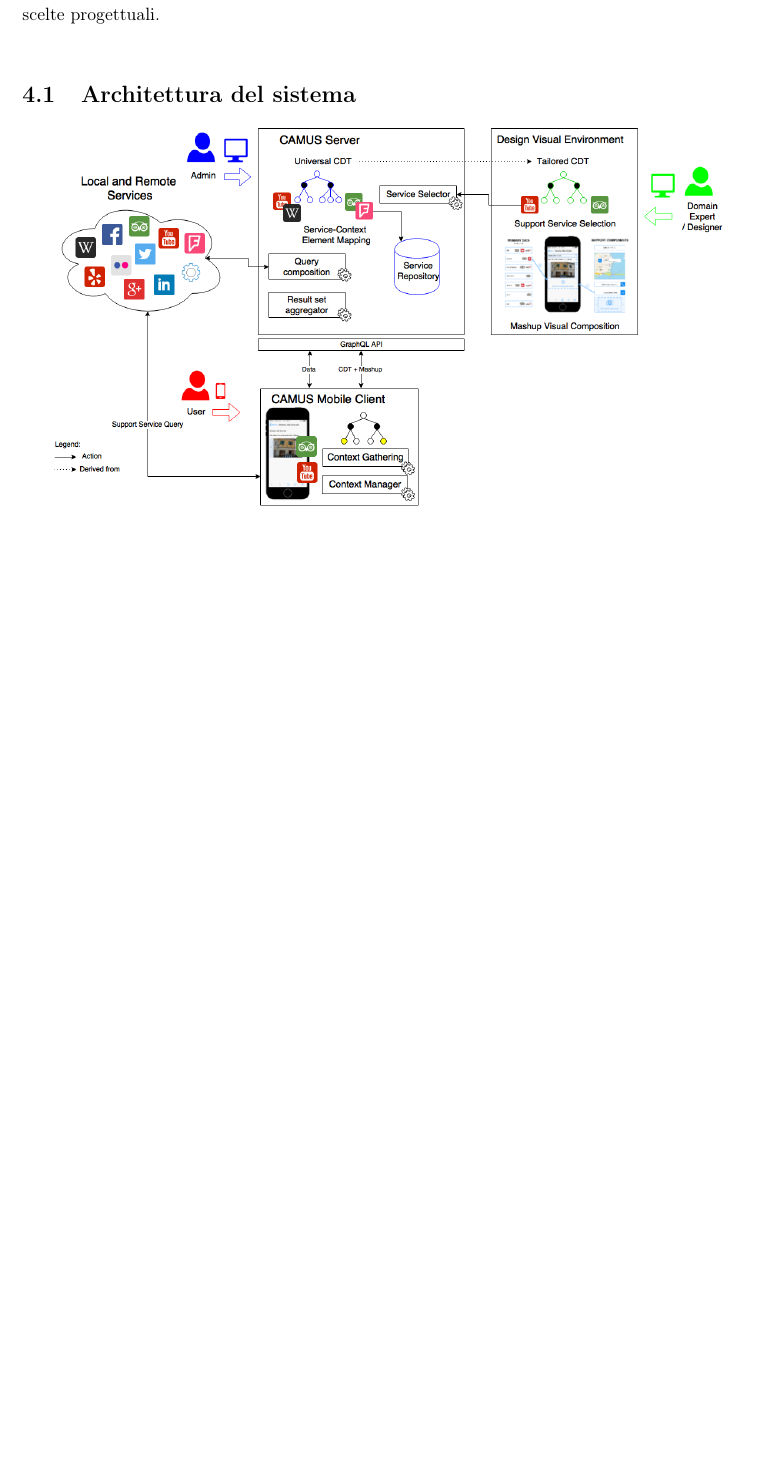
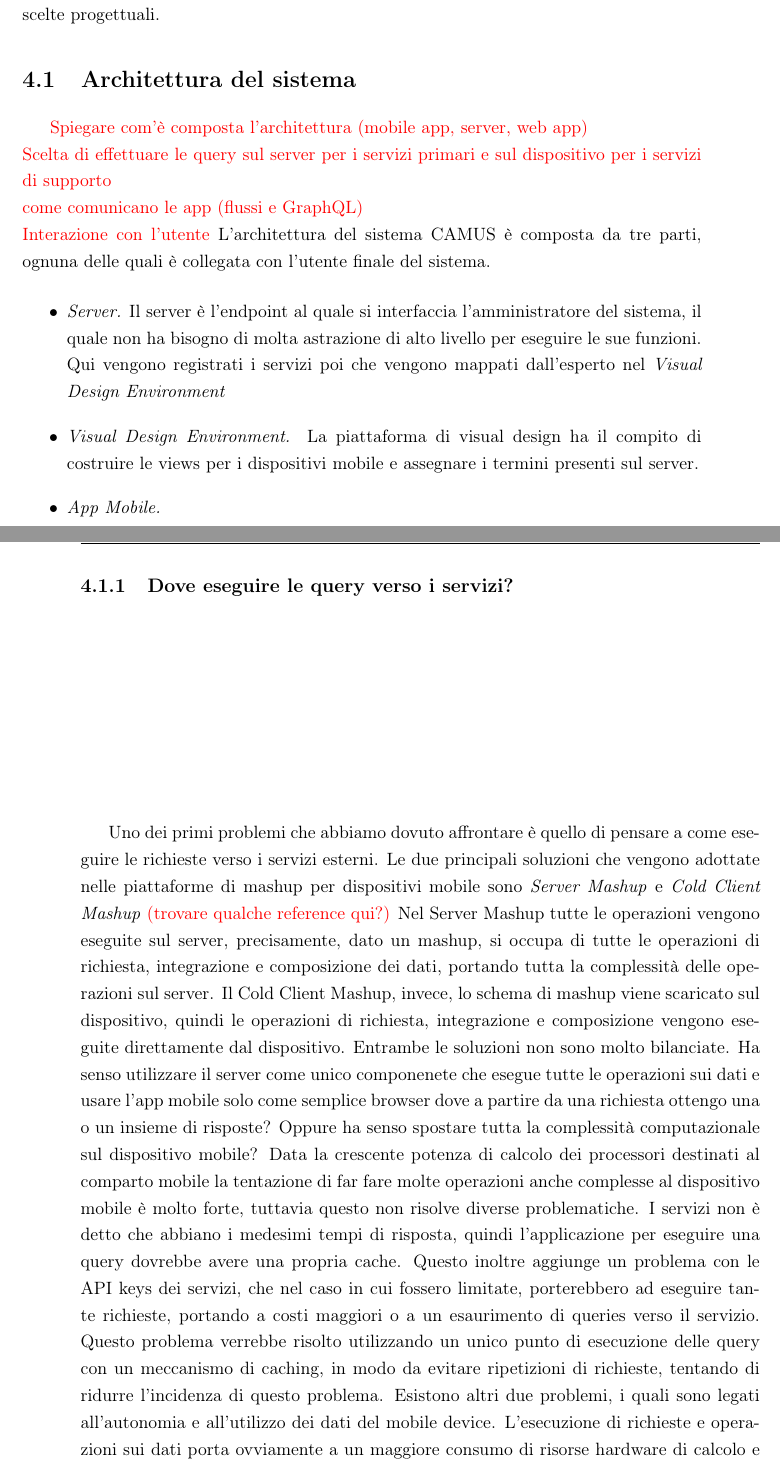
Before and after one commit to stefanogianelli/tesi-camus, a LaTeX book (tesi.tex, which reads 4-metodologia/metodologia.tex): part of page 25 of 36 before the commit and two parts of pages 25 and 26 of 38 after it, the two joined at a grey line, cut so that both start at the same text, the shorter picture padded with empty space. Compiled offline with pdfLaTeX; the source files are stored in an older character set and shown here as Unicode.

Commit message:
Aggiunta bozza subsection su scelte query verso i servizi in metodologia.tex

```diff
--- a/4-metodologia/metodologia.tex
+++ b/4-metodologia/metodologia.tex
@@ -3,7 +3,31 @@ In questo capitolo presentiamo la metodologia seguita per il design e la creazio
 Nelle sezioni successive saranno esposti i problemi che abbiamo incontrato e le conseguenti scelte progettuali.
 \section{Architettura del sistema\label{sec:architettura-sistema}}
 
+\textcolor{red}{Spiegare com'\`e composta l'architettura (mobile app, server, web app)\\
+Scelta di effettuare le query sul server per i servizi primari e sul dispositivo per i servizi di supporto\\
+come comunicano le app (flussi e GraphQL)\\
+Interazione con l'utente}
+L'architettura del sistema CAMUS è composta da tre parti, ognuna delle quali è collegata con l'utente finale del sistema.
 
+\begin{itemize}
+	\item \emph{Server.} Il server è l'endpoint al quale si interfaccia l'amministratore del sistema, il quale non ha bisogno di molta astrazione di alto livello per eseguire le sue funzioni. Qui vengono registrati i servizi poi che vengono mappati dall'esperto nel \emph{Visual Design Environment}
+
+	\item \emph{Visual Design Environment.} La piattaforma di visual design ha il compito di costruire le views per i dispositivi mobile e assegnare i termini presenti sul server.
+
+	\item \emph{App Mobile.}
+\end{itemize}
+
+\subsection{Dove eseguire le query verso i servizi?}
+%Non sono sicuro di mettere questa sezione qui, poi vediamo dove spostarla
+Uno dei primi problemi che abbiamo dovuto affrontare è quello di pensare a come eseguire le richieste verso i servizi esterni. Le due principali soluzioni che vengono adottate nelle piattaforme di mashup per dispositivi mobile sono \emph{Server Mashup} e \emph{Cold Client Mashup} \textcolor{red}{(trovare qualche reference qui?)}
+Nel Server Mashup tutte le operazioni vengono eseguite sul server, precisamente, dato un mashup, si occupa di tutte le operazioni di richiesta, integrazione e composizione dei dati, portando tutta la complessità delle operazioni sul server.
+Il Cold Client Mashup, invece, lo schema di mashup viene scaricato sul dispositivo, quindi le operazioni di richiesta, integrazione e composizione vengono eseguite direttamente dal dispositivo.
+Entrambe le soluzioni non sono molto bilanciate. Ha senso utilizzare il server come unico componenete che esegue tutte le operazioni sui dati e usare l'app mobile solo come semplice browser dove a partire da una richiesta ottengo una o un insieme di risposte? Oppure ha senso spostare tutta la complessità computazionale sul dispositivo mobile?
+Data la crescente potenza di calcolo dei processori destinati al comparto mobile la tentazione di far fare molte operazioni anche complesse al dispositivo mobile è molto forte, tuttavia questo non risolve diverse problematiche.
+I servizi non è detto che abbiano i medesimi tempi di risposta, quindi l'applicazione per eseguire una query dovrebbe avere una propria cache. Questo inoltre aggiunge un problema con le API keys dei servizi, che nel caso in cui fossero limitate, porterebbero ad eseguire tante richieste, portando a costi maggiori o a un esaurimento di queries verso il servizio. Questo problema verrebbe risolto utilizzando un unico punto di esecuzione delle query con un meccanismo di caching, in modo da evitare ripetizioni di richieste, tentando di ridurre l'incidenza di questo problema.
+Esistono altri due problemi, i quali sono legati all'autonomia e all'utilizzo dei dati del mobile device. L'esecuzione di richieste e operazioni sui dati porta ovviamente a un maggiore consumo di risorse hardware di calcolo e di telecomunicazione, consumando maggiormente la batteria integrata. Con una query unica e con i dati già aggregati ovviamente riduce il consumo delle risorse energetiche e dei dati in connessione mobile.
+
+\subsection{Architettura utilizzata}
 
 
 \includegraphics[width=\textwidth]{4-metodologia/Immagini/ArchitectureGen2016.png}
```
